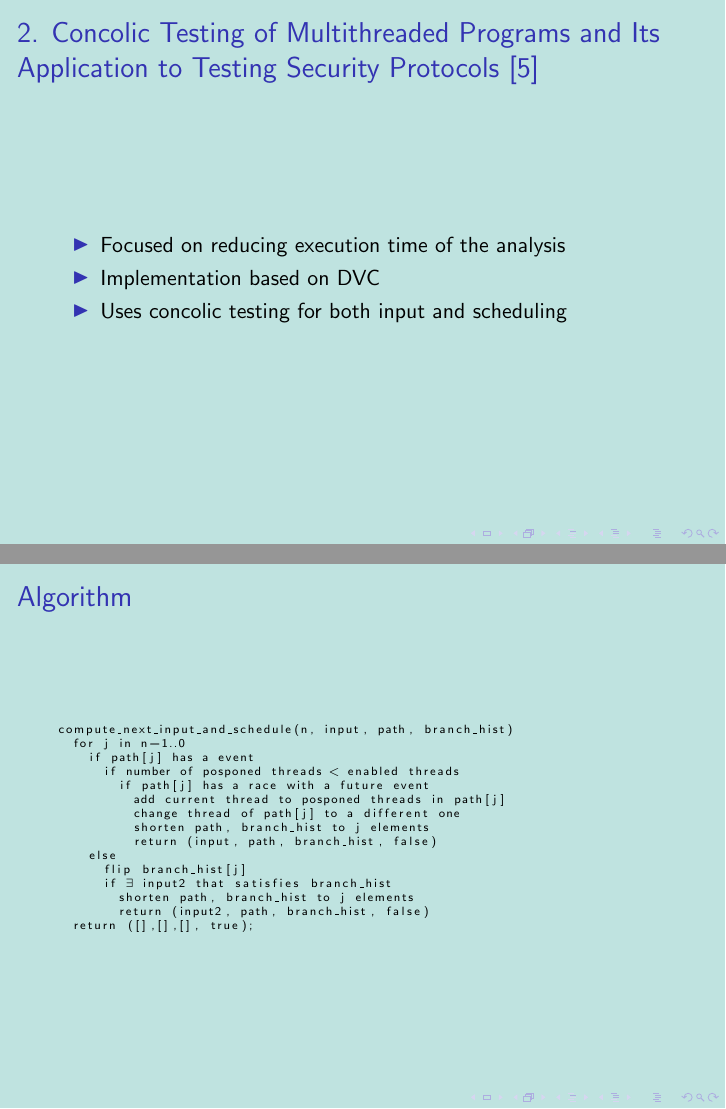
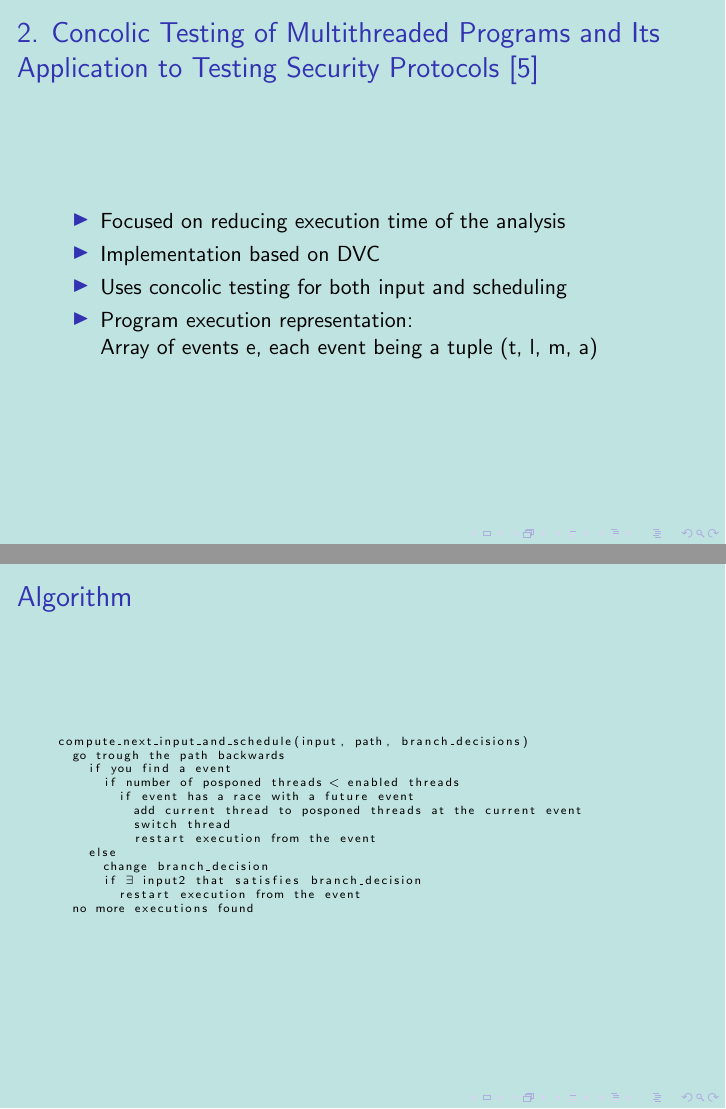
Before and after one commit to victorsavu3/kurse, LaTeX slides (seminar/presentare.tex): pages 9 and 11 of 23, joined at a grey line. Compiled offline with pdfLaTeX; a LaTeX package or settings file that is missing is left out.

Commit message:
improv epresentation

```diff
--- a/seminar/presentare.tex
+++ b/seminar/presentare.tex
@@ -165,6 +174,9 @@
 			\item Focused on reducing execution time of the analysis
 			\item Implementation based on DVC
 			\item Uses concolic testing for both input and scheduling
+			\item Program execution representation:
+
+			Array of events e, each event being a tuple (t, l, m, a)
 		\end{itemize}
 	\end{frame}
 
@@ -186,21 +198,19 @@
 
 \defverbatim[colored]\lstI{
 		\begin{lstlisting}[mathescape,tabsize=2,basicstyle=\tiny]
-compute_next_input_and_schedule(n, input, path, branch_hist)
-	for j in n-1..0
-		if path[j] has a event
+compute_next_input_and_schedule(input, path, branch_decisions)
+	go trough the path backwards
+		if you find a event
 			if number of posponed threads < enabled threads
-				if path[j] has a race with a future event
-					add current thread to posponed threads in path[j]
-					change thread of path[j] to a different one
-					shorten path, branch_hist to j elements
-					return (input, path, branch_hist, false)
+				if event has a race with a future event
+					add current thread to posponed threads at the current event
+					switch thread
+					restart execution from the event
 		else
-			flip branch_hist[j]
-			if $\exists$ input2 that satisfies branch_hist
-				shorten path, branch_hist to j elements
-				return (input2, path, branch_hist, false)
-	return ([],[],[], true);
+			change branch_decision
+			if $\exists$ input2 that satisfies branch_decision
+				restart execution from the event
+	no more executions found
 
 		\end{lstlisting}
 }
```
Also changed, not shown: seminar/exit.svg (added), seminar/interleaving.png (added), seminar/presentare.tex (15 more changed lines), 1 other file.
